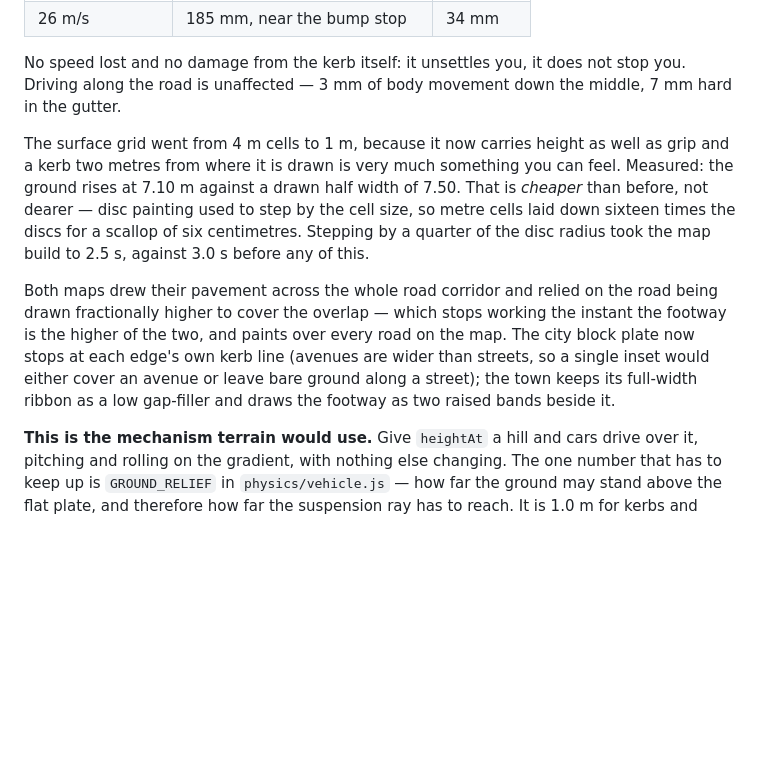
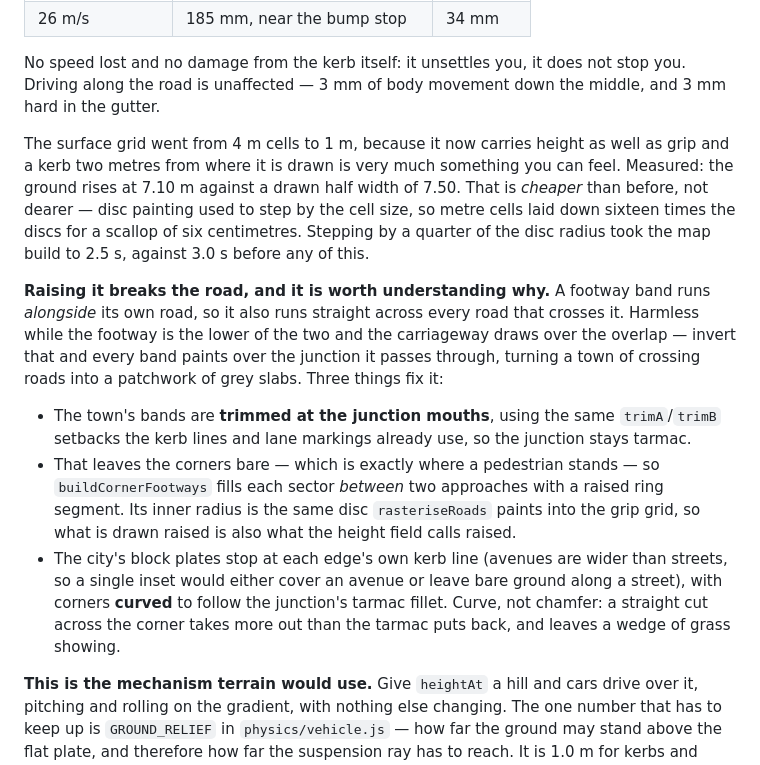
Before and after one commit to lordvacuum5/police-chase, a Markdown page: README.md, the part around the change. Rendered like a GitHub page; blank space fills up the shorter version.

Commit message:
README: why raising the footway broke the roads, and how it is put back
Co-Authored-By: Claude Opus 5 <noreply@anthropic.com>

```diff
--- a/README.md
+++ b/README.md
@@ -468,7 +468,7 @@ the bump, the weight transfer and the tyre's reply to all of it for free.
 
 No speed lost and no damage from the kerb itself: it unsettles you, it does not
 stop you. Driving along the road is unaffected — 3 mm of body movement down the
-middle, 7 mm hard in the gutter.
+middle, and 3 mm hard in the gutter.
 
 The surface grid went from 4 m cells to 1 m, because it now carries height as
 well as grip and a kerb two metres from where it is drawn is very much
@@ -478,13 +478,26 @@ used to step by the cell size, so metre cells laid down sixteen times the discs
 for a scallop of six centimetres. Stepping by a quarter of the disc radius took
 the map build to 2.5 s, against 3.0 s before any of this.
 
-Both maps drew their pavement across the whole road corridor and relied on the
-road being drawn fractionally higher to cover the overlap — which stops working
-the instant the footway is the higher of the two, and paints over every road on
-the map. The city block plate now stops at each edge's own kerb line (avenues
-are wider than streets, so a single inset would either cover an avenue or leave
-bare ground along a street); the town keeps its full-width ribbon as a low
-gap-filler and draws the footway as two raised bands beside it.
+**Raising it breaks the road, and it is worth understanding why.** A footway
+band runs *alongside* its own road, so it also runs straight across every road
+that crosses it. Harmless while the footway is the lower of the two and the
+carriageway draws over the overlap — invert that and every band paints over the
+junction it passes through, turning a town of crossing roads into a patchwork
+of grey slabs. Three things fix it:
+
+* The town's bands are **trimmed at the junction mouths**, using the same
+  `trimA`/`trimB` setbacks the kerb lines and lane markings already use, so the
+  junction stays tarmac.
+* That leaves the corners bare — which is exactly where a pedestrian stands —
+  so `buildCornerFootways` fills each sector *between* two approaches with a
+  raised ring segment. Its inner radius is the same disc `rasteriseRoads`
+  paints into the grip grid, so what is drawn raised is also what the height
+  field calls raised.
+* The city's block plates stop at each edge's own kerb line (avenues are wider
+  than streets, so a single inset would either cover an avenue or leave bare
+  ground along a street), with corners **curved** to follow the junction's
+  tarmac fillet. Curve, not chamfer: a straight cut across the corner takes
+  more out than the tarmac puts back, and leaves a wedge of grass showing.
 
 **This is the mechanism terrain would use.** Give `heightAt` a hill and cars
 drive over it, pitching and rolling on the gradient, with nothing else
```
